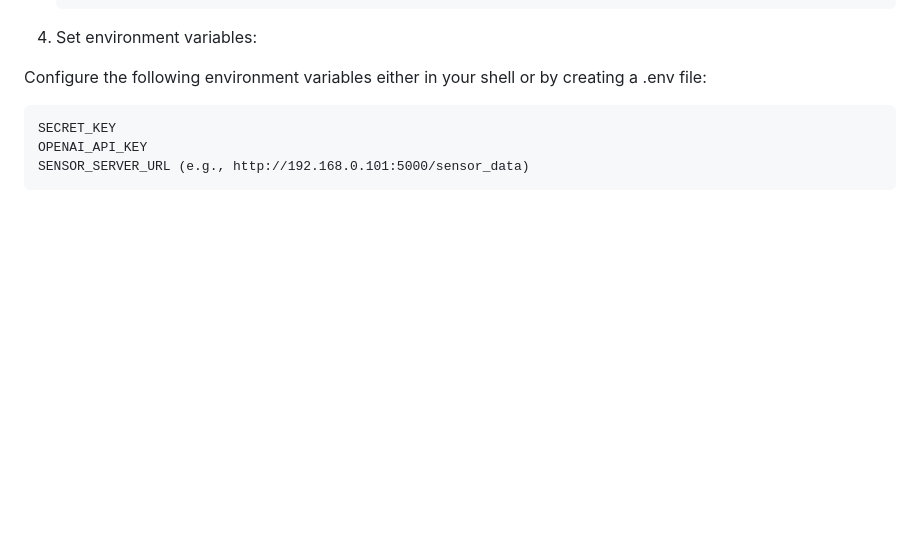
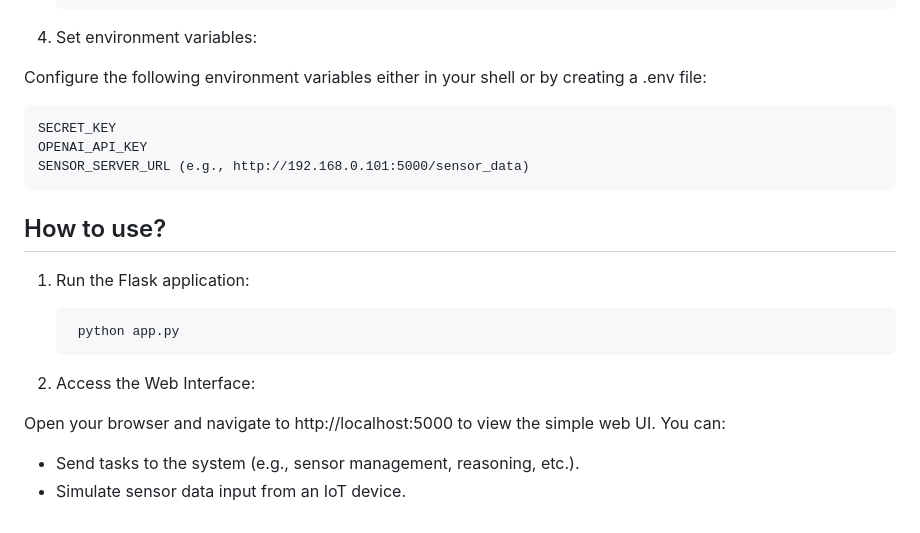
Before and after one commit to AygunVarol/multiple-ai-agents, a Markdown page: README.md, the part around the change. Rendered like a GitHub page; blank space fills up the shorter version.

```diff
--- a/README.md
+++ b/README.md
@@ -89,3 +89,15 @@ Configure the following environment variables either in your shell or by creatin
     SECRET_KEY
     OPENAI_API_KEY
     SENSOR_SERVER_URL (e.g., http://192.168.0.101:5000/sensor_data)
+
+## How to use?
+
+1. Run the Flask application:
+
+        python app.py
+
+2. Access the Web Interface:
+
+Open your browser and navigate to http://localhost:5000 to view the simple web UI. You can:
+- Send tasks to the system (e.g., sensor management, reasoning, etc.).
+- Simulate sensor data input from an IoT device.
```
